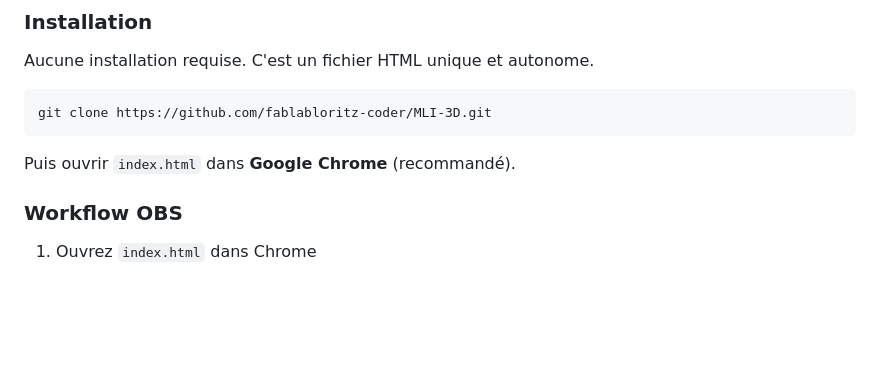
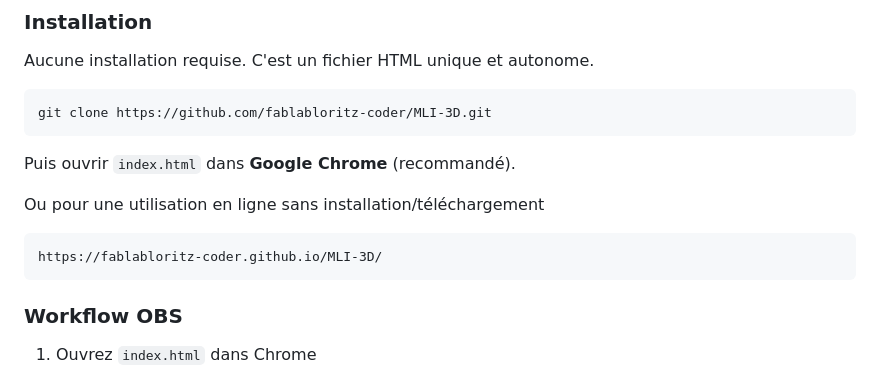
Before and after one commit to fablabloritz-coder/MLI-3D, a Markdown page: README.md, the part around the change. Rendered like a GitHub page; blank space fills up the shorter version.

Commit message:
Update README with online usage link
Added online usage instructions for the project.

````diff
--- a/README.md
+++ b/README.md
@@ -74,6 +74,10 @@ git clone https://github.com/fablabloritz-coder/MLI-3D.git
 
 Puis ouvrir `index.html` dans **Google Chrome** (recommandé).
 
+Ou pour une utilisation en ligne sans installation/téléchargement
+```
+https://fablabloritz-coder.github.io/MLI-3D/
+```
 ### Workflow OBS
 
 1. Ouvrez `index.html` dans Chrome
````
